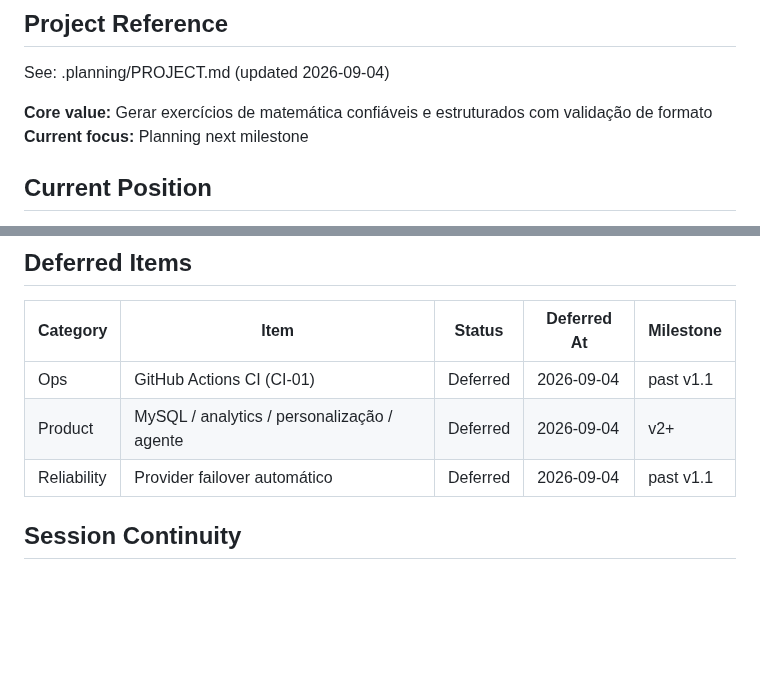
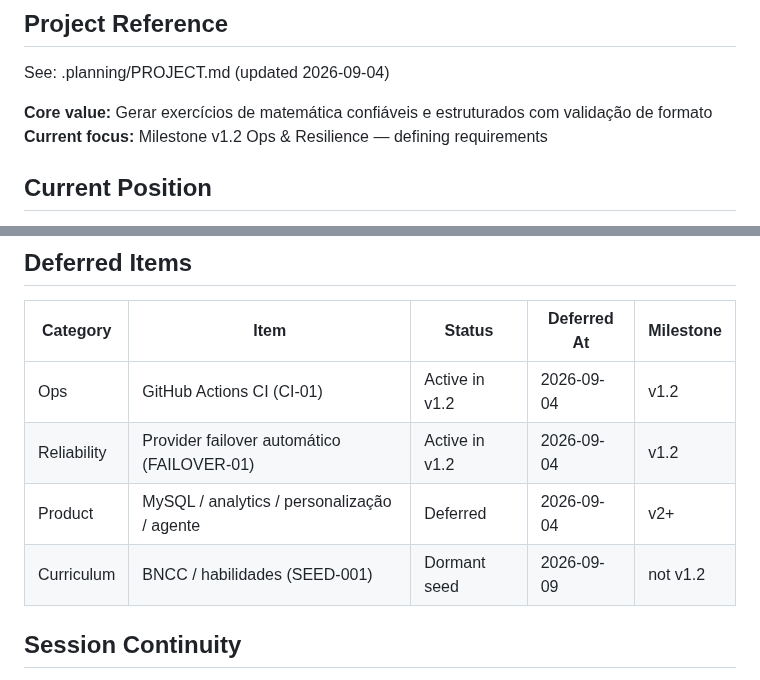
Before and after one commit to VirgilioFuchs/GeradorExercicios, a Markdown page: .planning/STATE.md, 2 parts joined by grey strips. GitHub-like rendering; blank space fills up the shorter version.

Commit message:
docs: define milestone v1.2 requirements

```diff
--- a/.planning/STATE.md
+++ b/.planning/STATE.md
@@ -20,7 +20,7 @@ progress:
 See: .planning/PROJECT.md (updated 2026-09-04)
 
 **Core value:** Gerar exercícios de matemática confiáveis e estruturados com validação de formato
-**Current focus:** Planning next milestone
+**Current focus:** Milestone v1.2 Ops & Resilience — defining requirements
 
 ## Current Position
 
@@ -99,9 +99,10 @@ None for Phase 6 planning (D-01…D-17 locked in CONTEXT; no one-way checkpoint
 
 | Category | Item | Status | Deferred At | Milestone |
 |----------|------|--------|-------------|-----------|
-| Ops | GitHub Actions CI (CI-01) | Deferred | 2026-09-04 | past v1.1 |
+| Ops | GitHub Actions CI (CI-01) | Active in v1.2 | 2026-09-04 | v1.2 |
+| Reliability | Provider failover automático (FAILOVER-01) | Active in v1.2 | 2026-09-04 | v1.2 |
 | Product | MySQL / analytics / personalização / agente | Deferred | 2026-09-04 | v2+ |
-| Reliability | Provider failover automático | Deferred | 2026-09-04 | past v1.1 |
+| Curriculum | BNCC / habilidades (SEED-001) | Dormant seed | 2026-09-09 | not v1.2 |
 
 ## Session Continuity
 
```
Also changed, not shown: .planning/REQUIREMENTS.md (added, +67 -0 lines).
